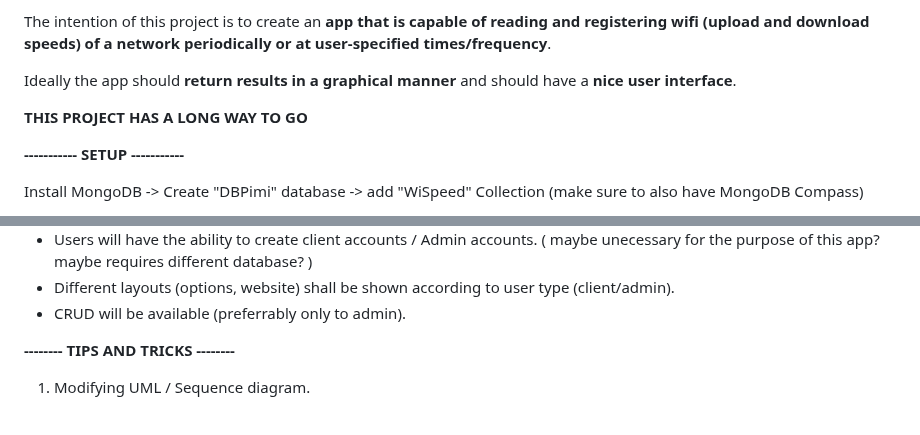
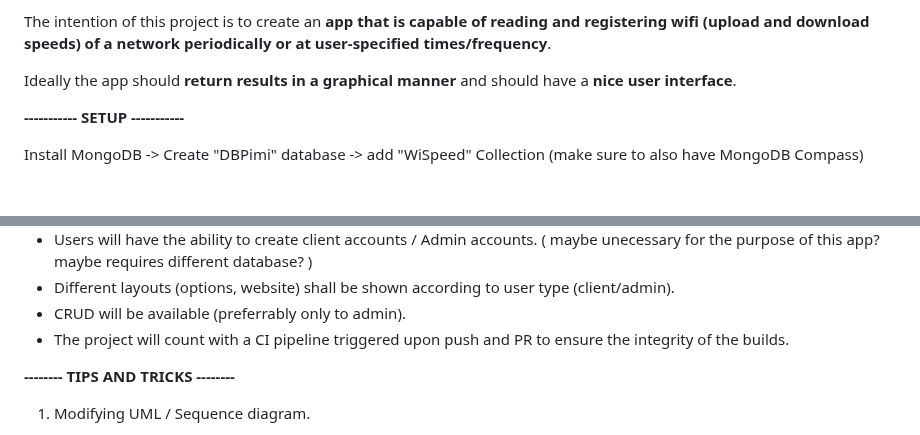
Before and after one commit to diegopimi/Wispeed, a Markdown page: README.md, 2 parts joined by grey strips. GitHub-like rendering; blank space fills up the shorter version.

```diff
--- a/README.md
+++ b/README.md
@@ -1,8 +1,6 @@
 The intention of this project is to create an **app that is capable of reading and registering wifi (upload and download speeds) of a network periodically or at user-specified times/frequency**.
 
 Ideally the app should **return results in a graphical manner** and should have a **nice user interface**.
-
-**THIS PROJECT HAS A LONG WAY TO GO**
 
 
 **-----------    SETUP   -----------**
@@ -55,6 +53,7 @@ Inside the test directory; pytest test_app.py > [name of file to store results].
 - Users will have the ability to create client accounts / Admin accounts. ( maybe unecessary for the purpose of this app? maybe requires different database? )
 - Different layouts (options, website) shall be shown according to user type (client/admin).
 - CRUD will be available (preferrably only to admin).
+- The project will count with a CI pipeline triggered upon push and PR to ensure the integrity of the builds.
 
 **-------- TIPS AND TRICKS --------**
 
```
